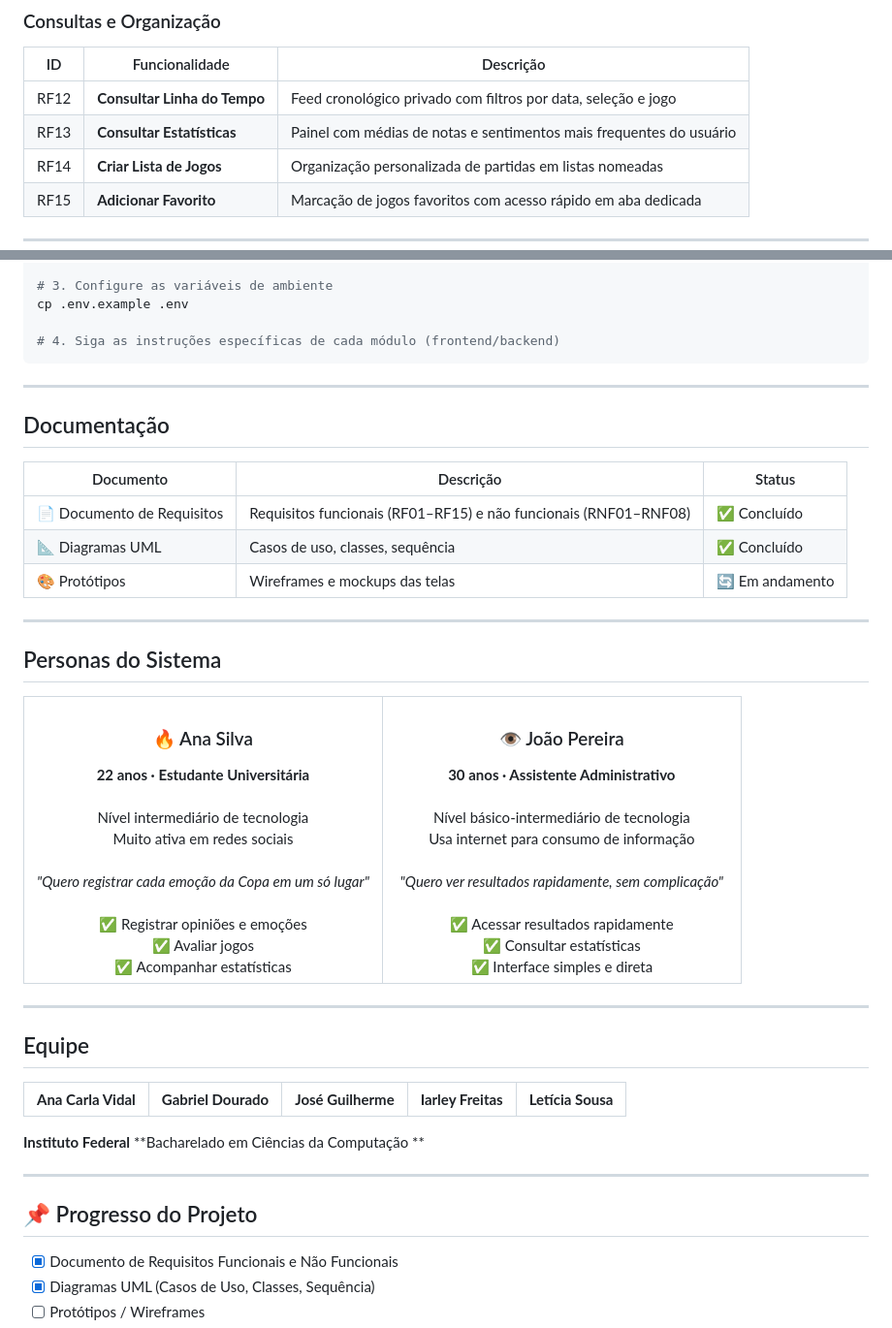
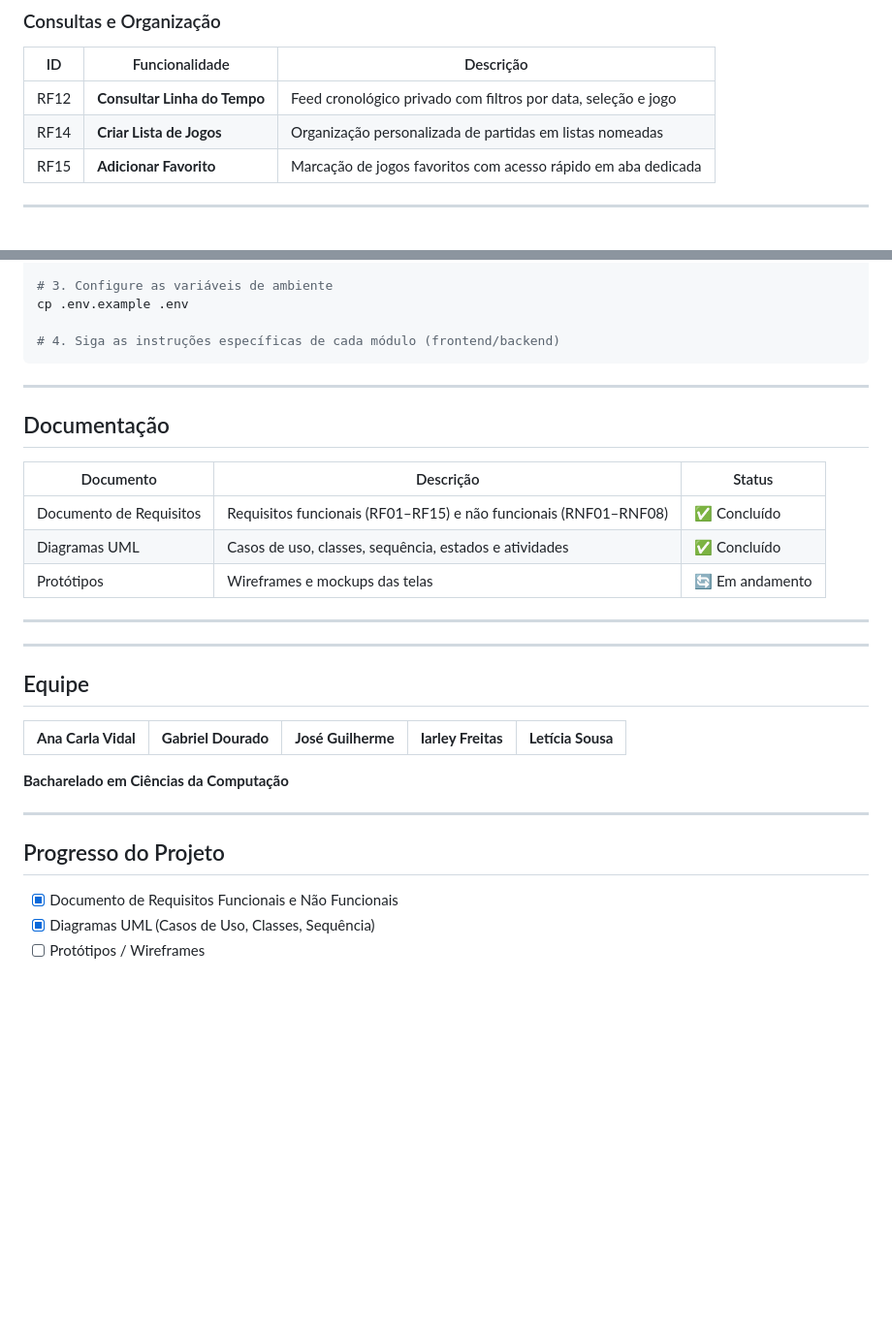
Before and after one commit to thzlet/MyCupSystem, a Markdown page: README.md, 2 parts joined by grey strips. Shown at 97% size. Drawn GitHub-style; blank space fills up the shorter version.

Commit message:
Update README.md
Updated status badge color and refined documentation sections.

````diff
--- a/README.md
+++ b/README.md
@@ -80,7 +62,6 @@ Cada jogo tem uma história e essa história merece ser contada por quem a viveu
 | ID | Funcionalidade | Descrição |
 |----|---------------|-----------|
 | RF12 | **Consultar Linha do Tempo** | Feed cronológico privado com filtros por data, seleção e jogo |
-| RF13 | **Consultar Estatísticas** | Painel com médias de notas e sentimentos mais frequentes do usuário |
 | RF14 | **Criar Lista de Jogos** | Organização personalizada de partidas em listas nomeadas |
 | RF15 | **Adicionar Favorito** | Marcação de jogos favoritos com acesso rápido em aba dedicada |
 
@@ -179,45 +160,17 @@ cp .env.example .env
 
 # 4. Siga as instruções específicas de cada módulo (frontend/backend)
 ```
-
 ---
 
 ## Documentação
 
 | Documento | Descrição | Status |
 |-----------|-----------|--------|
-| 📄 Documento de Requisitos | Requisitos funcionais (RF01–RF15) e não funcionais (RNF01–RNF08) | ✅ Concluído |
-| 📐 Diagramas UML | Casos de uso, classes, sequência | ✅ Concluído |
-| 🎨 Protótipos | Wireframes e mockups das telas | 🔄 Em andamento |
+| Documento de Requisitos | Requisitos funcionais (RF01–RF15) e não funcionais (RNF01–RNF08) | ✅ Concluído |
+| Diagramas UML | Casos de uso, classes, sequência, estados e atividades | ✅ Concluído |
+| Protótipos | Wireframes e mockups das telas | 🔄 Em andamento |
 
 ---
-
-## Personas do Sistema
-
-<table>
-  <tr>
-    <td align="center" width="50%">
-      <h3>🔥 Ana Silva</h3>
-      <b>22 anos · Estudante Universitária</b><br/><br/>
-      Nível intermediário de tecnologia<br/>
-      Muito ativa em redes sociais<br/><br/>
-      <i>"Quero registrar cada emoção da Copa em um só lugar"</i><br/><br/>
-      ✅ Registrar opiniões e emoções<br/>
-      ✅ Avaliar jogos<br/>
-      ✅ Acompanhar estatísticas
-    </td>
-    <td align="center" width="50%">
-      <h3>👁️ João Pereira</h3>
-      <b>30 anos · Assistente Administrativo</b><br/><br/>
-      Nível básico-intermediário de tecnologia<br/>
-      Usa internet para consumo de informação<br/><br/>
-      <i>"Quero ver resultados rapidamente, sem complicação"</i><br/><br/>
-      ✅ Acessar resultados rapidamente<br/>
-      ✅ Consultar estatísticas<br/>
-      ✅ Interface simples e direta
-    </td>
-  </tr>
-</table>
 
 ---
 
@@ -233,12 +186,11 @@ cp .env.example .env
   </tr>
 </table>
 
-**Instituto Federal**
-**Bacharelado em Ciências da Computação  **
+**Bacharelado em Ciências da Computação**
 
 ---
 
-## 📌 Progresso do Projeto
+## Progresso do Projeto
 
 - [x] Documento de Requisitos Funcionais e Não Funcionais
 - [x] Diagramas UML (Casos de Uso, Classes, Sequência)
````
Also changed, not shown: other parts of README.md (+1 -19 lines).
